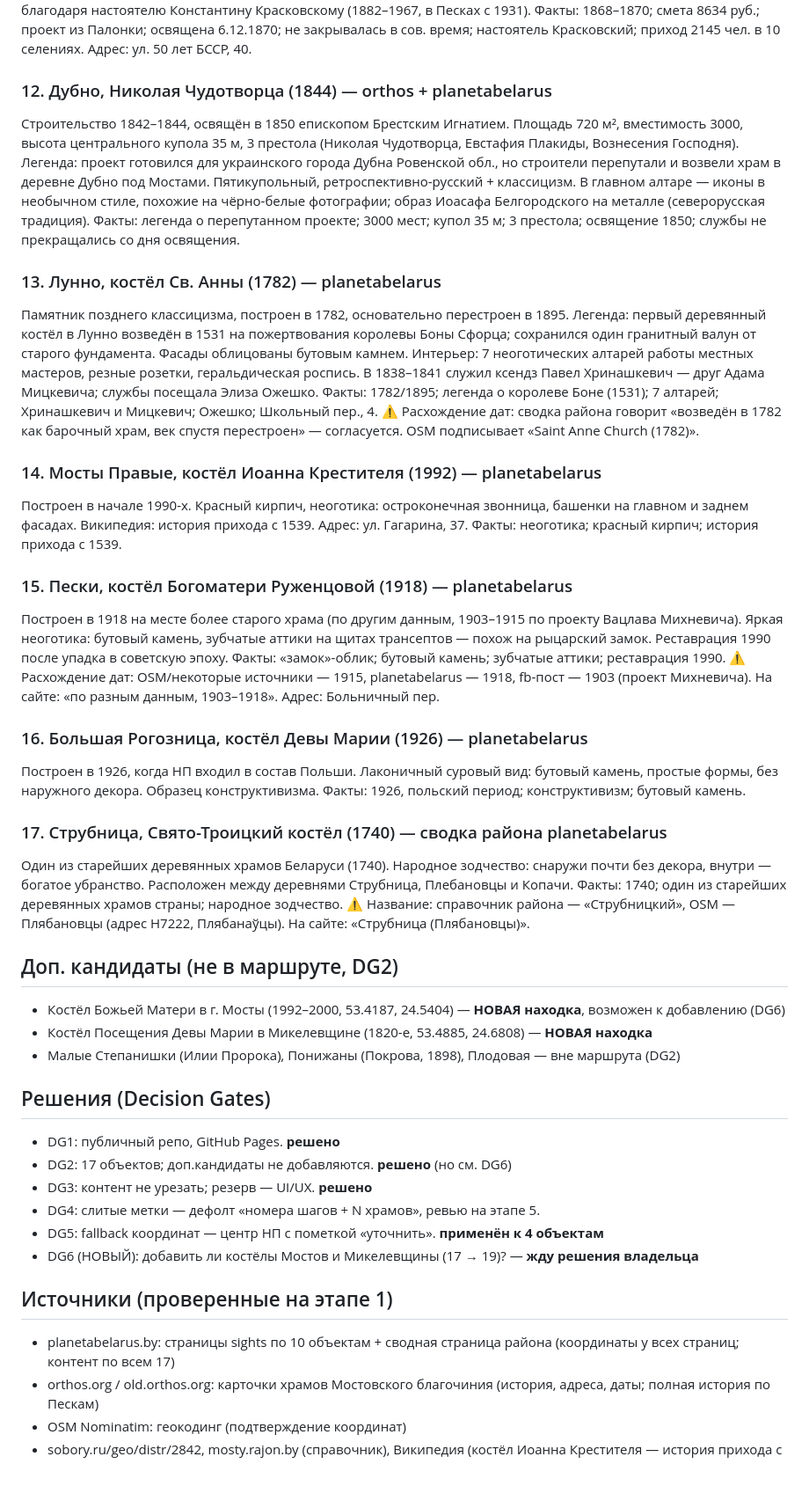
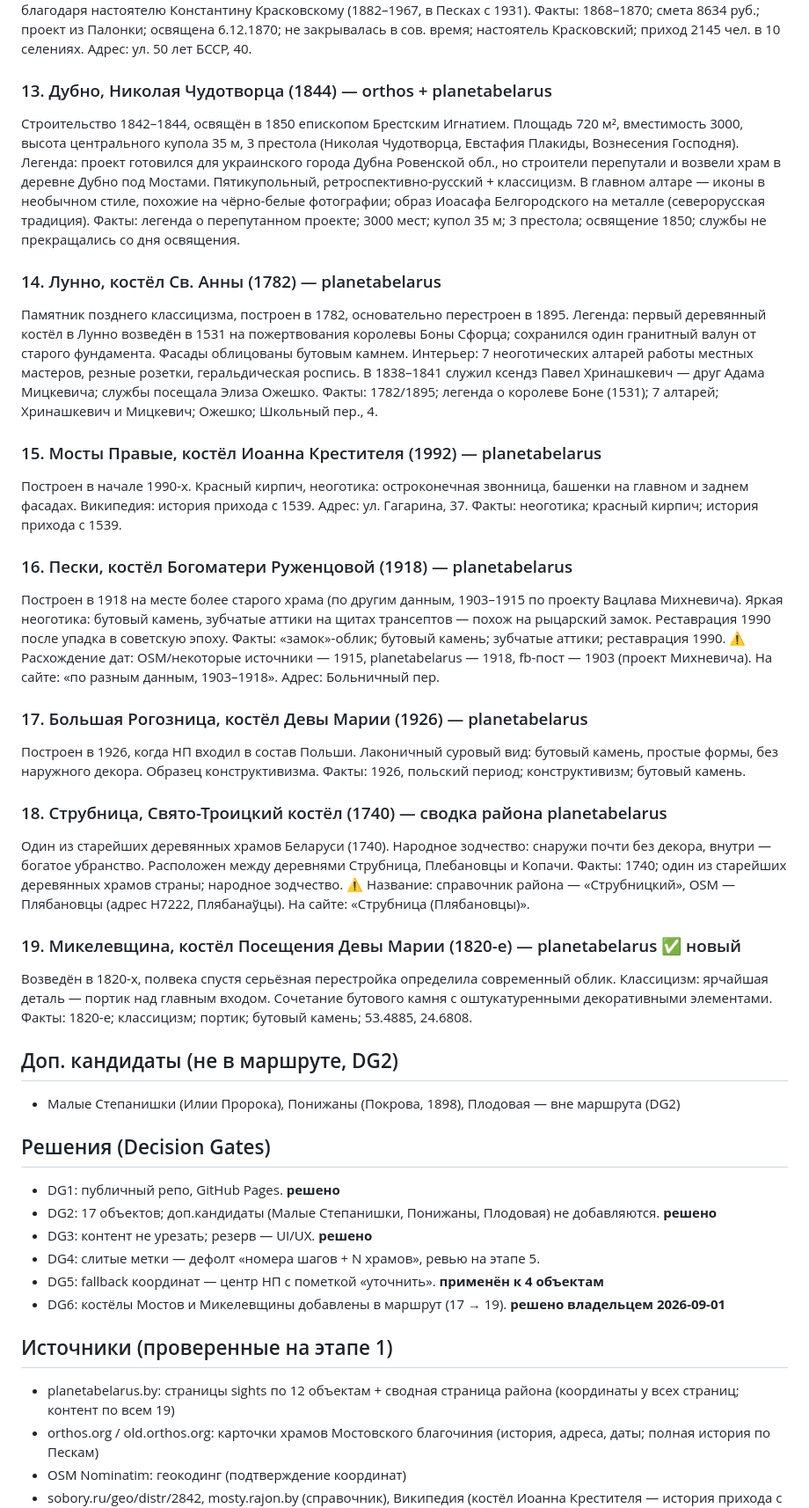
Before and after one commit to youlianvr/mostovsky-churches, a Markdown page: RESEARCH.md, the part around one of its changes. Shown at 88% size. GitHub-like rendering; blank space fills up the shorter version.

```diff
--- a/RESEARCH.md
+++ b/RESEARCH.md
@@ -129,7 +130,7 @@ planetabelarus — с 2015. На сайте: «строится (по разны
 закрывалась в сов. время; настоятель Красковский; приход 2145 чел. в 10 селениях.
 Адрес: ул. 50 лет БССР, 40.
 
-### 12. Дубно, Николая Чудотворца (1844) — orthos + planetabelarus
+### 13. Дубно, Николая Чудотворца (1844) — orthos + planetabelarus
 Строительство 1842–1844, освящён в 1850 епископом Брестским Игнатием. Площадь 720 м²,
 вместимость 3000, высота центрального купола 35 м, 3 престола (Николая Чудотворца,
 Евстафия Плакиды, Вознесения Господня). Легенда: проект готовился для украинского
@@ -140,7 +141,7 @@ planetabelarus — с 2015. На сайте: «строится (по разны
 Факты: легенда о перепутанном проекте; 3000 мест; купол 35 м; 3 престола; освящение 1850;
 службы не прекращались со дня освящения.
 
-### 13. Лунно, костёл Св. Анны (1782) — planetabelarus
+### 14. Лунно, костёл Св. Анны (1782) — planetabelarus
 Памятник позднего классицизма, построен в 1782, основательно перестроен в 1895.
 Легенда: первый деревянный костёл в Лунно возведён в 1531 на пожертвования королевы
 Боны Сфорца; сохранился один гранитный валун от старого фундамента. Фасады облицованы
@@ -149,15 +150,13 @@ planetabelarus — с 2015. На сайте: «строится (по разны
 Адама Мицкевича; службы посещала Элиза Ожешко.
 Факты: 1782/1895; легенда о королеве Боне (1531); 7 алтарей; Хринашкевич и Мицкевич;
 Ожешко; Школьный пер., 4.
-⚠ Расхождение дат: сводка района говорит «возведён в 1782 как барочный храм, век
-спустя перестроен» — согласуется. OSM подписывает «Saint Anne Church (1782)».
 
-### 14. Мосты Правые, костёл Иоанна Крестителя (1992) — planetabelarus
+### 15. Мосты Правые, костёл Иоанна Крестителя (1992) — planetabelarus
 Построен в начале 1990-х. Красный кирпич, неоготика: остроконечная звонница, башенки
 на главном и заднем фасадах. Википедия: история прихода с 1539. Адрес: ул. Гагарина, 37.
 Факты: неоготика; красный кирпич; история прихода с 1539.
 
-### 15. Пески, костёл Богоматери Руженцовой (1918) — planetabelarus
+### 16. Пески, костёл Богоматери Руженцовой (1918) — planetabelarus
 Построен в 1918 на месте более старого храма (по другим данным, 1903–1915 по проекту
 Вацлава Михневича). Яркая неоготика: бутовый камень, зубчатые аттики на щитах
 трансептов — похож на рыцарский замок. Реставрация 1990 после упадка в советскую эпоху.
@@ -165,12 +164,12 @@ planetabelarus — с 2015. На сайте: «строится (по разны
 ⚠ Расхождение дат: OSM/некоторые источники — 1915, planetabelarus — 1918, fb-пост — 1903
 (проект Михневича). На сайте: «по разным данным, 1903–1918». Адрес: Больничный пер.
 
-### 16. Большая Рогозница, костёл Девы Марии (1926) — planetabelarus
+### 17. Большая Рогозница, костёл Девы Марии (1926) — planetabelarus
 Построен в 1926, когда НП входил в состав Польши. Лаконичный суровый вид: бутовый
 камень, простые формы, без наружного декора. Образец конструктивизма.
 Факты: 1926, польский период; конструктивизм; бутовый камень.
 
-### 17. Струбница, Свято-Троицкий костёл (1740) — сводка района planetabelarus
+### 18. Струбница, Свято-Троицкий костёл (1740) — сводка района planetabelarus
 Один из старейших деревянных храмов Беларуси (1740). Народное зодчество: снаружи почти
 без декора, внутри — богатое убранство. Расположен между деревнями Струбница,
 Плебановцы и Копачи.
@@ -178,23 +177,26 @@ planetabelarus — с 2015. На сайте: «строится (по разны
 ⚠ Название: справочник района — «Струбницкий», OSM — Плябановцы (адрес Н7222,
 Плябанаўцы). На сайте: «Струбница (Плябановцы)».
 
+### 19. Микелевщина, костёл Посещения Девы Марии (1820-е) — planetabelarus ✅ новый
+Возведён в 1820-х, полвека спустя серьёзная перестройка определила современный облик.
+Классицизм: ярчайшая деталь — портик над главным входом. Сочетание бутового камня с
+оштукатуренными декоративными элементами.
+Факты: 1820-е; классицизм; портик; бутовый камень; 53.4885, 24.6808.
+
 ## Доп. кандидаты (не в маршруте, DG2)
-- Костёл Божьей Матери в г. Мосты (1992–2000, 53.4187, 24.5404) — **НОВАЯ находка**,
-  возможен к добавлению (DG6)
-- Костёл Посещения Девы Марии в Микелевщине (1820-е, 53.4885, 24.6808) — **НОВАЯ находка**
 - Малые Степанишки (Илии Пророка), Понижаны (Покрова, 1898), Плодовая — вне маршрута (DG2)
 
 ## Решения (Decision Gates)
 - DG1: публичный репо, GitHub Pages. **решено**
-- DG2: 17 объектов; доп.кандидаты не добавляются. **решено** (но см. DG6)
+- DG2: 17 объектов; доп.кандидаты (Малые Степанишки, Понижаны, Плодовая) не добавляются. **решено**
 - DG3: контент не урезать; резерв — UI/UX. **решено**
 - DG4: слитые метки — дефолт «номера шагов + N храмов», ревью на этапе 5.
 - DG5: fallback координат — центр НП с пометкой «уточнить». **применён к 4 объектам**
-- DG6 (НОВЫЙ): добавить ли костёлы Мостов и Микелевщины (17 → 19)? — **жду решения владельца**
+- DG6: костёлы Мостов и Микелевщины добавлены в маршрут (17 → 19). **решено владельцем 2026-09-01**
 
 ## Источники (проверенные на этапе 1)
-- planetabelarus.by: страницы sights по 10 объектам + сводная страница района (координаты
-  у всех страниц; контент по всем 17)
+- planetabelarus.by: страницы sights по 12 объектам + сводная страница района (координаты
+  у всех страниц; контент по всем 19)
 - orthos.org / old.orthos.org: карточки храмов Мостовского благочиния (история, адреса,
   даты; полная история по Пескам)
 - OSM Nominatim: геокодинг (подтверждение координат)
```
Also changed, not shown: other parts of RESEARCH.md (+41 -40 lines).
